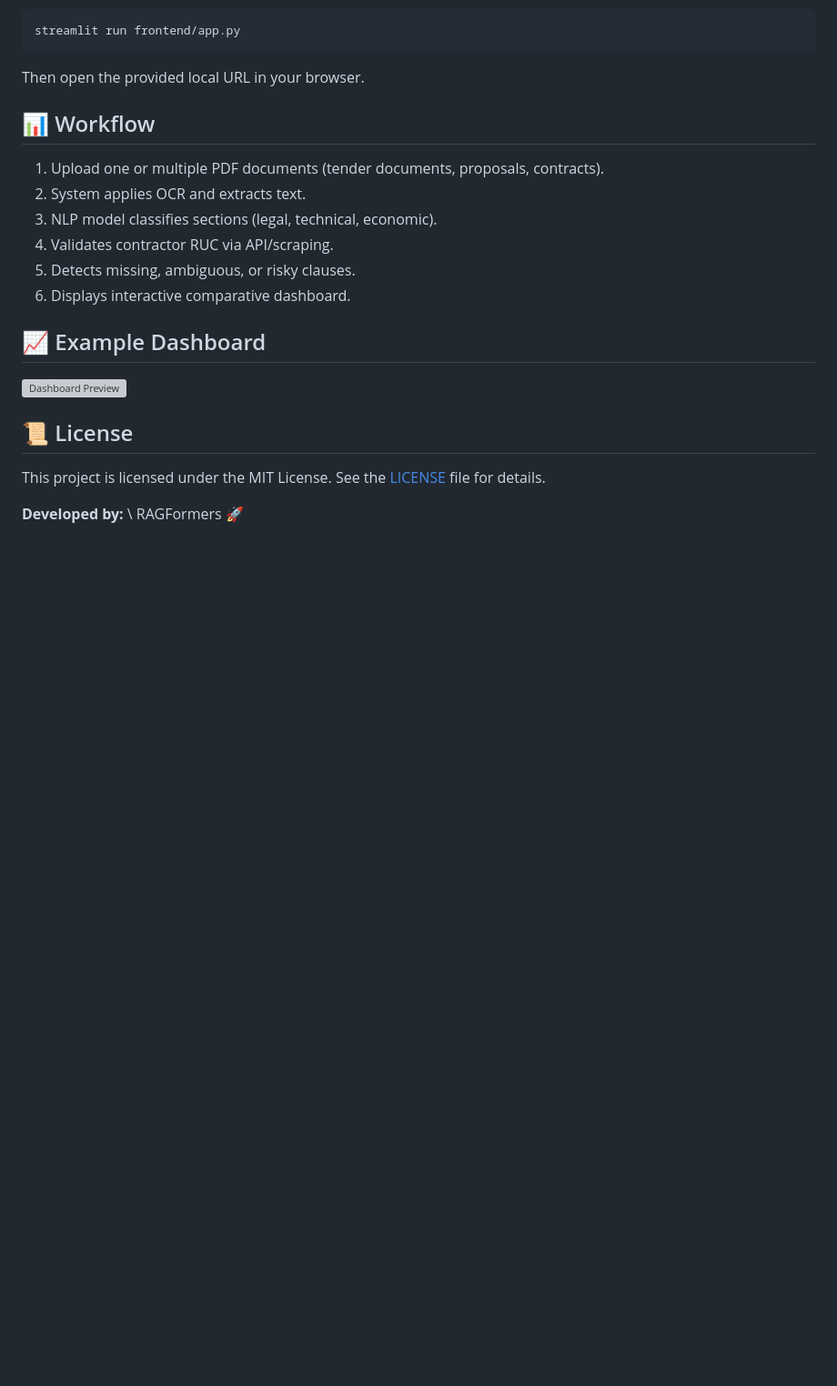
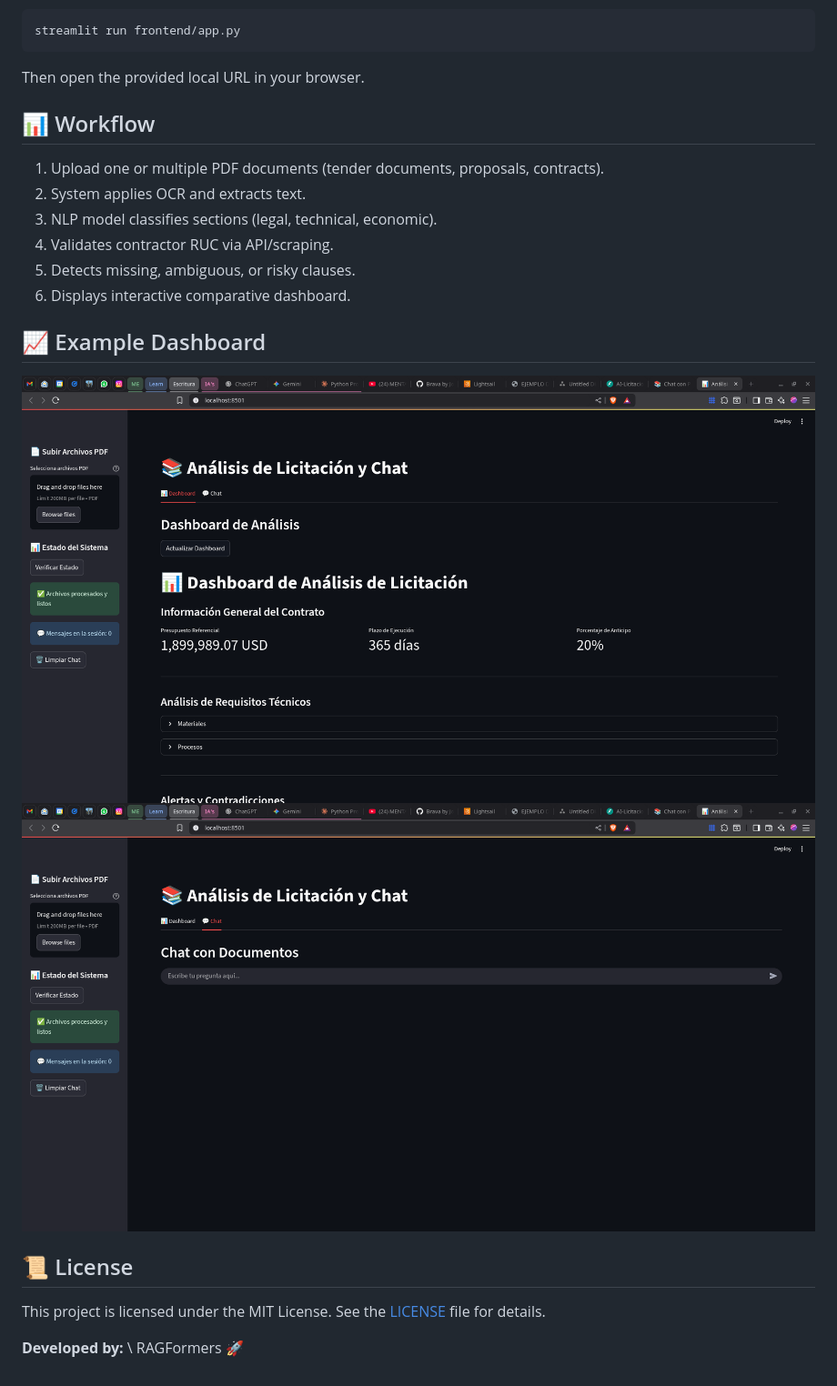
Before and after one commit to JorgeArguello1999/RAGFarmers, a Markdown page: README.md, the part around the change. Shown: that part at 91% size. Rendered like a GitHub page; pictures changed too: frontend/chatbot_example.png (added), frontend/dashboard_example.png; blank space fills up the shorter version; grey boxes are pictures that could not be loaded.

Commit message:
<< FrontEnd Funcional Ahora si trabajar en las APIS >>

```diff
--- a/README.md
+++ b/README.md
@@ -77,7 +77,8 @@ Then open the provided local URL in your browser.
 
 ## 📈 Example Dashboard
 
-![Dashboard Preview](docs/dashboard_example.png)
+![Dashboard Preview](frontend/dashboard_example.png)
+![ChatPreview](frontend/chatbot_example.png)
 
 ## 📜 License
 
```
Also changed, not shown: 5 other files.
